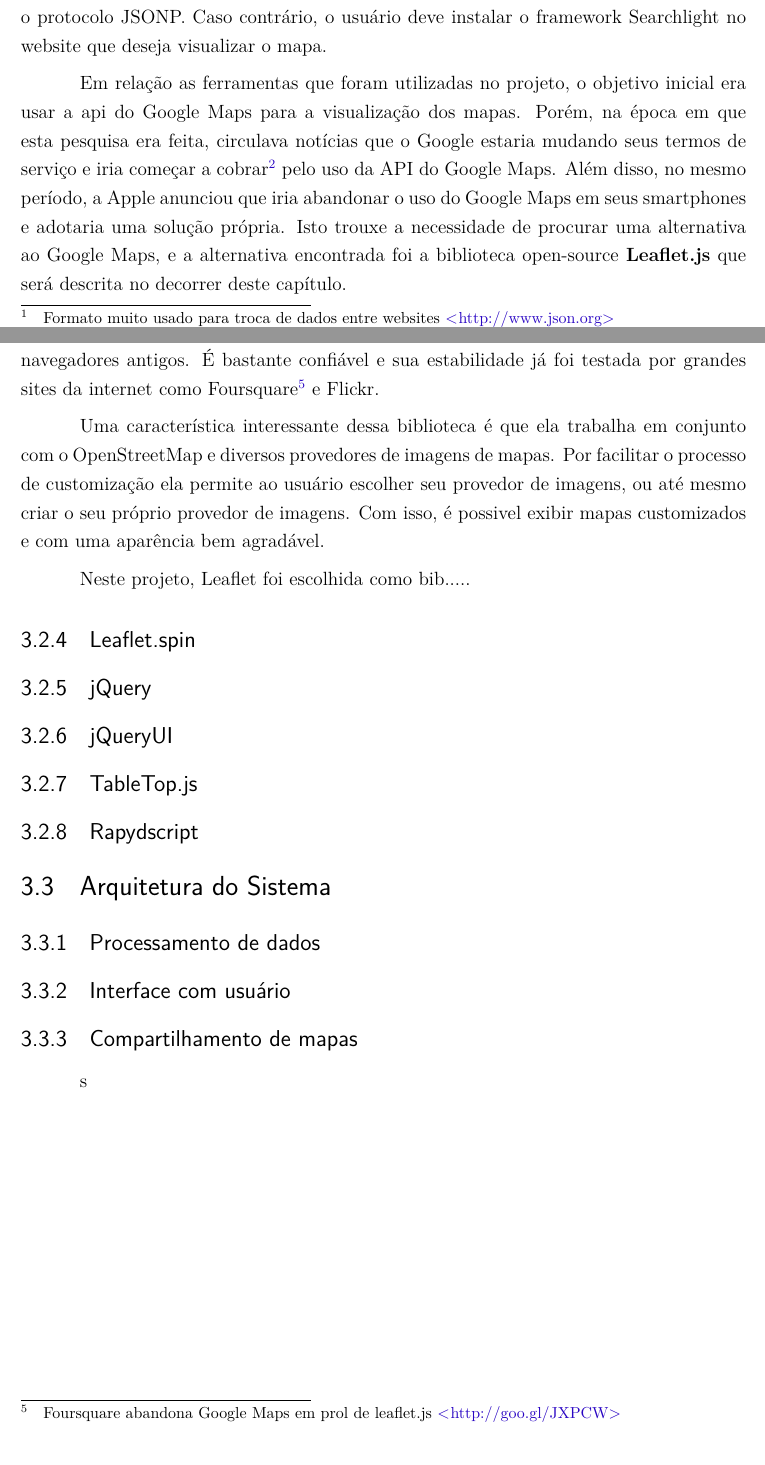
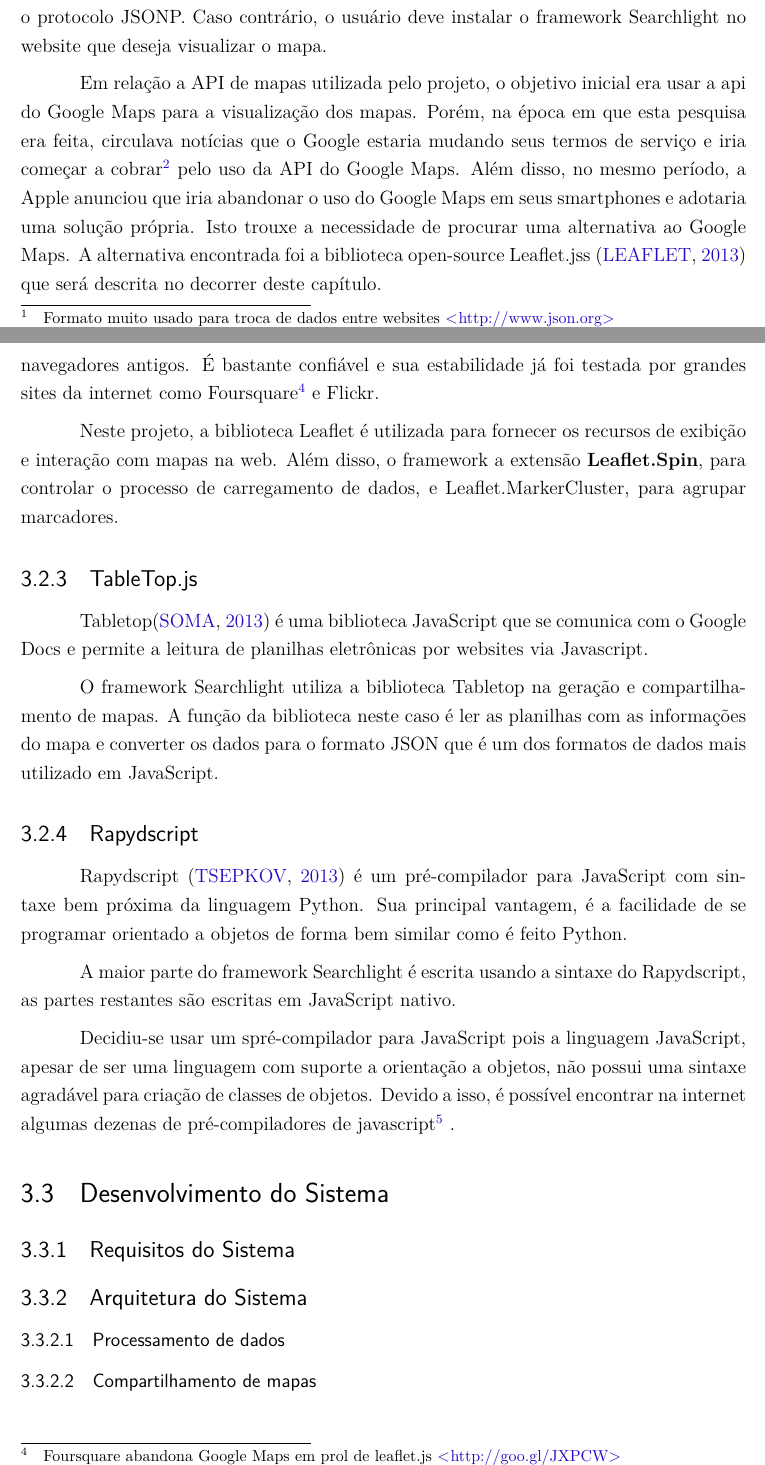
Before and after one commit to wancharle/Searchlight, a LaTeX thesis (monografia/monografia.tex, which reads monografia/desenvolvimento.tex): two parts of pages 29 and 33 of 41 before the commit and two parts of pages 29 and 33 of 42 after it, joined at a grey line, cut so that both start at the same text. Compiled offline with pdfLaTeX.

Commit message:
terceiro cap 90%

```diff
--- a/monografia/desenvolvimento.tex
+++ b/monografia/desenvolvimento.tex
@@ -11,4 +11,4 @@ O único requisito é fornecer um endereço web onde o gerador de mapas deve bus
 Em relação ao conteúdo usado pelo compartilhador de mapas, o framework atualmente suporta o armazenamento numa planilha eletrônica ou em um arquivo de formato JSON\footnote{Formato muito usado para troca de dados entre websites \url{http://www.json.org}}. Quando o conteúdo é oriundo de planilha eletrônica é necessário que esta esteja armazenada no Google Docs e seja pública. De forma similar, quando o conteúdo é armazenado em um arquivo JSON é necessário que o website que hospeda o arquivo suporte o protocolo JSONP. Caso contrário, o usuário deve instalar o framework Searchlight no website que deseja visualizar o mapa.
 
 
-Em relação as ferramentas que foram utilizadas no projeto, o objetivo inicial era usar a api do Google Maps para a visualização dos mapas. Porém,  na época em que esta pesquisa era feita, circulava notícias que o Google estaria mudando seus termos de serviço e iria começar a cobrar\footnote{Uma notícia sobre o inicio das cobranças do Google Maps \url{http://goo.gl/f1E3K}} pelo uso da API do Google Maps. Além disso, no mesmo período, a Apple anunciou que iria abandonar o uso do Google Maps em seus smartphones e adotaria uma solução própria. Isto trouxe a necessidade de procurar uma alternativa ao Google Maps, e a alternativa encontrada foi a biblioteca open-source \textbf{Leaflet.js} que será descrita no decorrer deste capítulo.
+Em relação a API de mapas utilizada pelo projeto, o objetivo inicial era usar a api do Google Maps para a visualização dos mapas. Porém,  na época em que esta pesquisa era feita, circulava notícias que o Google estaria mudando seus termos de serviço e iria começar a cobrar\footnote{Uma notícia sobre o inicio das cobranças do Google Maps \url{http://goo.gl/f1E3K}} pelo uso da API do Google Maps. Além disso, no mesmo período, a Apple anunciou que iria abandonar o uso do Google Maps em seus smartphones e adotaria uma solução própria. Isto trouxe a necessidade de procurar uma alternativa ao Google Maps. A alternativa encontrada foi a biblioteca open-source Leaflet.jss \cite{leaflet} que será descrita no decorrer deste capítulo.
@@ -71,59 +72,27 @@ Leaflet é uma biblioteca open-source feita em JavaScript para visualização de
 
 Leaflet é uma biblioteca moderna e robusta, que tira vantagem dos recursos de navegadores modernos como o uso de HTML5  e CSS3 mas ainda mantém suporte aos navegadores antigos.  É bastante confiável e sua estabilidade já foi testada por grandes sites da internet como Foursquare\footnote{Foursquare abandona Google Maps em prol de leaflet.js \url{http://goo.gl/JXPCW}} e Flickr.
 
-Uma característica interessante dessa biblioteca é que ela trabalha em conjunto com o OpenStreetMap e diversos provedores de imagens de mapas. Por facilitar o processo de customização ela permite ao usuário escolher seu provedor de imagens, ou até mesmo criar o seu próprio provedor de imagens. Com isso, é possivel exibir mapas customizados e com uma aparência bem agradável.
+Neste projeto, a biblioteca Leaflet é utilizada para fornecer os recursos de exibição e interação com mapas na web.  Além disso, o framework a extensão  \textbf{Leaflet.Spin}, para controlar o processo de carregamento de dados, e Leaflet.MarkerCluster, para agrupar marcadores.
 
-Neste projeto, Leaflet foi escolhida como bib.....
-
-
-
-
-
-
-
-
-
-
-
-
-
-
-
-
-
-
-
-
-
-
-
-
-
-
-
-
-
-
-
-
-
-
-
-
-
-
-\subsection{Leaflet.spin}
-
-\subsection{jQuery}
-\subsection{jQueryUI}
 
 \subsection{TableTop.js}
 
+Tabletop\cite{tabletop} é uma biblioteca JavaScript que se comunica com o Google Docs e permite a leitura de planilhas eletrônicas por websites via Javascript.
+
+O framework Searchlight utiliza a biblioteca Tabletop na geração e compartilhamento de mapas. A função da biblioteca neste caso é ler as planilhas com as informações do mapa e converter os dados para o formato JSON que é um dos formatos de dados mais utilizado em JavaScript.
+
+
 \subsection{Rapydscript}
 
+Rapydscript \cite{rapydscript} é um pré-compilador para JavaScript com sintaxe bem próxima da linguagem Python. Sua principal vantagem, é a facilidade de se programar orientado a objetos de forma bem similar como é feito Python.
 
-\section{Arquitetura do Sistema}
-\subsection{Processamento de dados}
-\subsection{Interface com usuário}
-\subsection{Compartilhamento de mapas}
-s
+A maior parte do framework Searchlight é escrita usando a sintaxe do Rapydscript, as partes restantes são escritas em JavaScript nativo.
+
+Decidiu-se usar um spré-compilador para JavaScript pois a linguagem JavaScript, apesar de ser uma linguagem com suporte a orientação a objetos, não possui uma sintaxe agradável para criação de classes de objetos. Devido a isso, é possível encontrar na internet algumas dezenas de pré-compiladores de javascript\footnote{O site \url{http://altjs.org} exibe uma lista dos principais pré-compiladores de JavaScript.}
+.
+
+\section{Desenvolvimento do Sistema}
+\subsection{Requisitos do Sistema}
+\subsection{Arquitetura do Sistema}
+	\subsubsection{Processamento de dados}
+	\subsubsection{Compartilhamento de mapas}
```
Also changed, not shown: monografia/monografia.bib (+28 -2 lines), monografia/desenvolvimento.tex (55 more changed lines).
